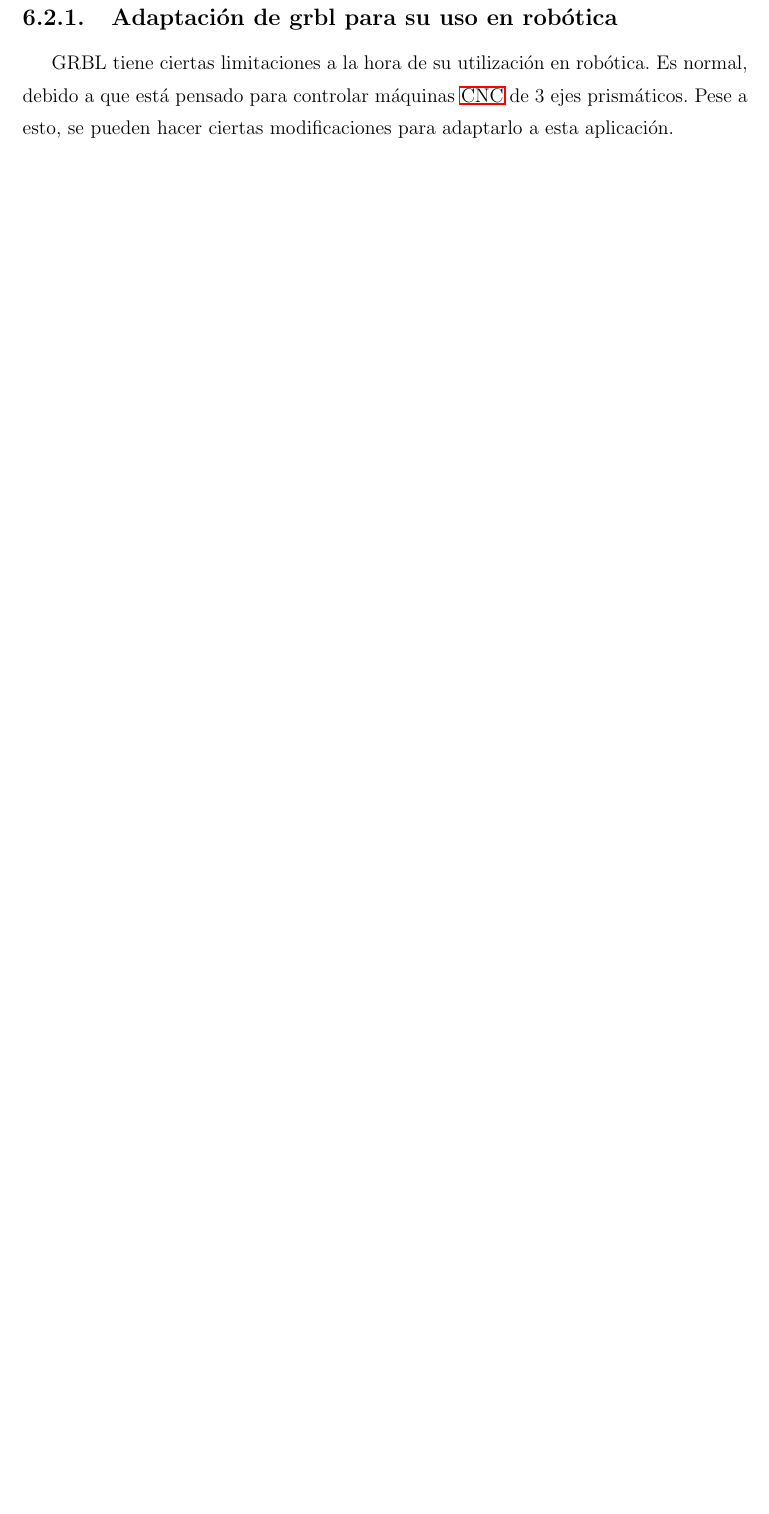
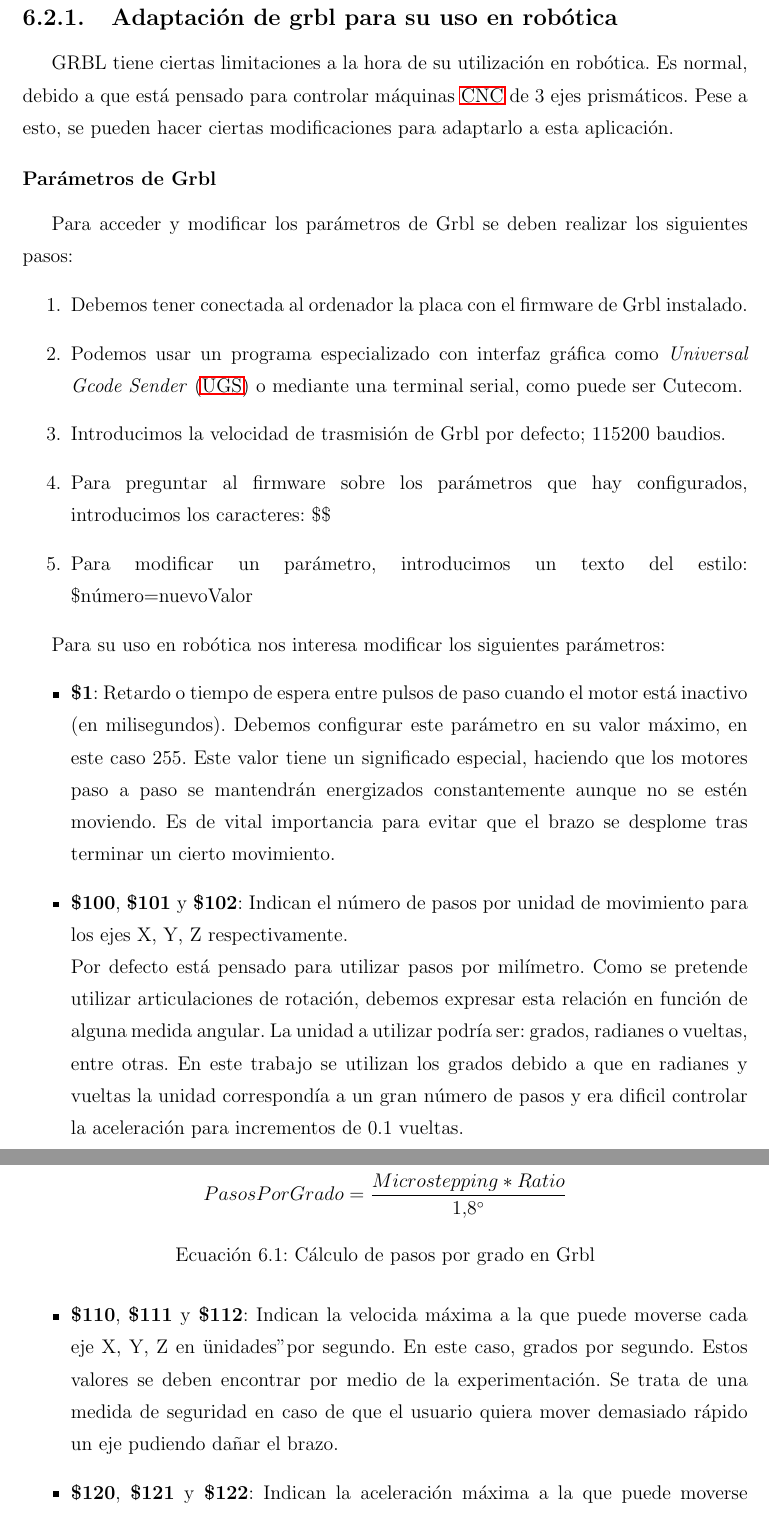
Before and after one commit to RoboticsURJC/tfg-vperez, a LaTeX thesis (latex/memoria.tex, which reads latex/capitulos/capitulo6.tex, latex/estilo.tex): part of page 45 of 50 before the commit and two parts of pages 45 and 46 of 52 after it, the two joined at a grey line, cut so that both start at the same text, the shorter picture padded with empty space. Compiled offline with pdfLaTeX.

Commit message:
Added grbl config structure to memory

```diff
--- a/latex/capitulos/capitulo6.tex
+++ b/latex/capitulos/capitulo6.tex
@@ -36,3 +36,38 @@ ejemplos de uso ugs
 GRBL tiene ciertas limitaciones a la hora de su utilización en robótica. Es normal, debido a que está pensado para controlar máquinas
 \acs{CNC} de 3 ejes prismáticos. Pese a esto, se pueden hacer ciertas modificaciones para adaptarlo a esta aplicación.
 
+\subsubsection{Parámetros de Grbl}
+Para acceder y modificar los parámetros de Grbl se deben realizar los siguientes pasos:
+\begin{enumerate}
+\item Debemos tener conectada al ordenador la placa con el firmware de Grbl instalado.
+\item Podemos usar un programa especializado con interfaz gráfica como \ac{UGS} o mediante una terminal serial, como puede ser Cutecom.
+\item Introducimos la velocidad de trasmisión de Grbl por defecto; 115200 baudios.
+\item Para preguntar al firmware sobre los parámetros que hay configurados, introducimos los caracteres: \$\$
+\item Para modificar un parámetro, introducimos un texto del estilo: \$número=nuevoValor
+\end{enumerate}
+
+Para su uso en robótica nos interesa modificar los siguientes parámetros:
+\begin{itemize}
+\item \textbf{\$1}: Retardo o tiempo de espera entre pulsos de paso cuando el motor está inactivo (en milisegundos). Debemos configurar
+este parámetro en su valor máximo, en este caso 255. Este valor tiene un significado especial, haciendo que los motores paso a paso
+se mantendrán energizados constantemente aunque no se estén moviendo. Es de vital importancia para evitar que el brazo se desplome tras terminar un cierto movimiento.
+\item \textbf{\$100}, \textbf{\$101} y \textbf{\$102}: Indican el número de pasos por unidad de movimiento para los ejes X, Y, Z respectivamente.
+\\Por defecto está pensado para utilizar pasos por milímetro. Como se pretende utilizar articulaciones de rotación, debemos expresar esta relación
+en función de alguna medida angular. La unidad a utilizar podría ser: grados, radianes o vueltas, entre otras. En este trabajo se
+utilizan los grados debido a que en radianes y vueltas la unidad correspondía a un gran número de pasos y era dificil controlar la aceleración para incrementos de
+0.1 vueltas.
+
+\begin{myequation}[h!]
+\begin{equation}
+    PasosPorGrado = \frac{Microstepping * Ratio}{1.8^\circ}
+\nonumber
+\label{ec:pasos_por_grado}
+\end{equation}
+\caption[Cálculo de pasos por grado en Grbl]{Cálculo de pasos por grado en Grbl}
+\end{myequation}
+
+\item \textbf{\$110}, \textbf{\$111} y \textbf{\$112}: Indican la velocida máxima a la que puede moverse cada eje X, Y, Z en "unidades" por segundo.
+En este caso, grados por segundo. Estos valores se deben encontrar por medio de la experimentación. Se trata de una medida de seguridad en
+caso de que el usuario quiera mover demasiado rápido un eje pudiendo dañar el brazo.
+
+\item \textbf{\$120}, \textbf{\$121} y \textbf{\$122}: Indican la aceleración máxima a la que puede moverse cada eje X, Y, Z en "unidades" por segundo cuadrado.
--- a/latex/estilo.tex
+++ b/latex/estilo.tex
@@ -24,6 +24,7 @@
 \usepackage{subcaption}
 \usepackage{amssymb}
 \usepackage{siunitx}
+\usepackage{yhmath}
 \sisetup{per-mode=symbol} % Configuración para mostrar la unidad con el símbolo de división
 
 % Para que no parta las palabras
```
Also changed, not shown: latex/capitulos/capitulo5.tex (+4 -2 lines), latex/portada/acronimos.tex (+2 -0 lines), latex/capitulos/capitulo6.tex (31 more changed lines), 2 other files.
